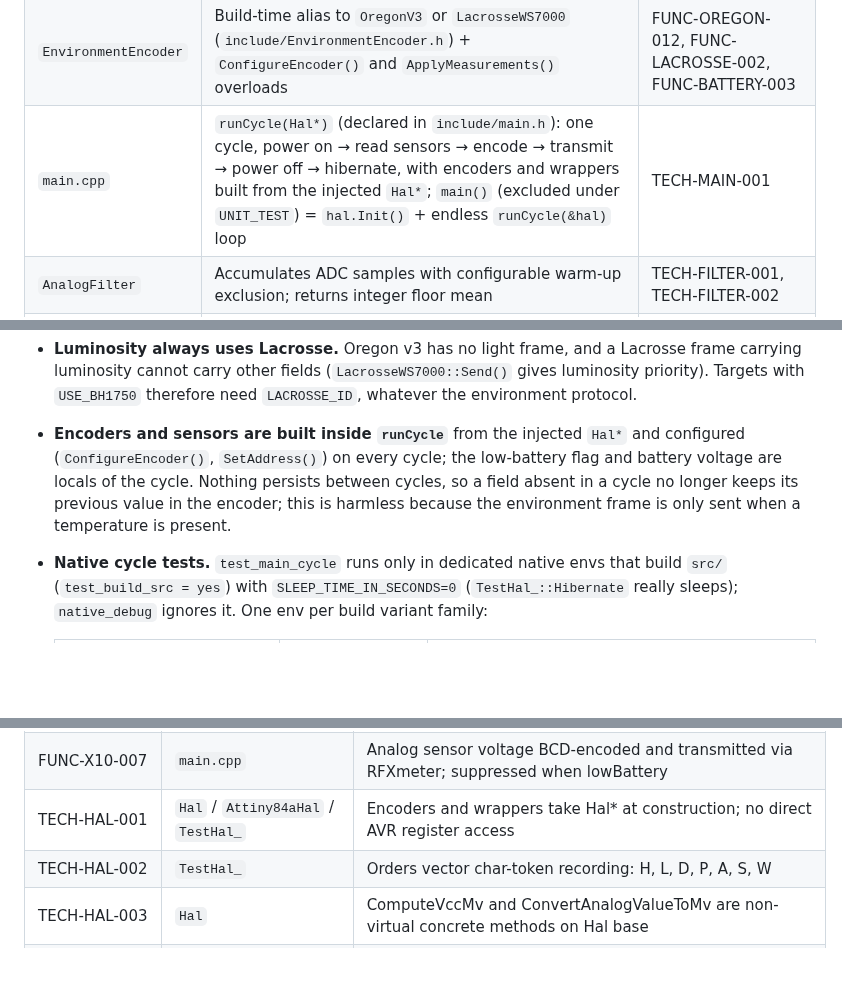
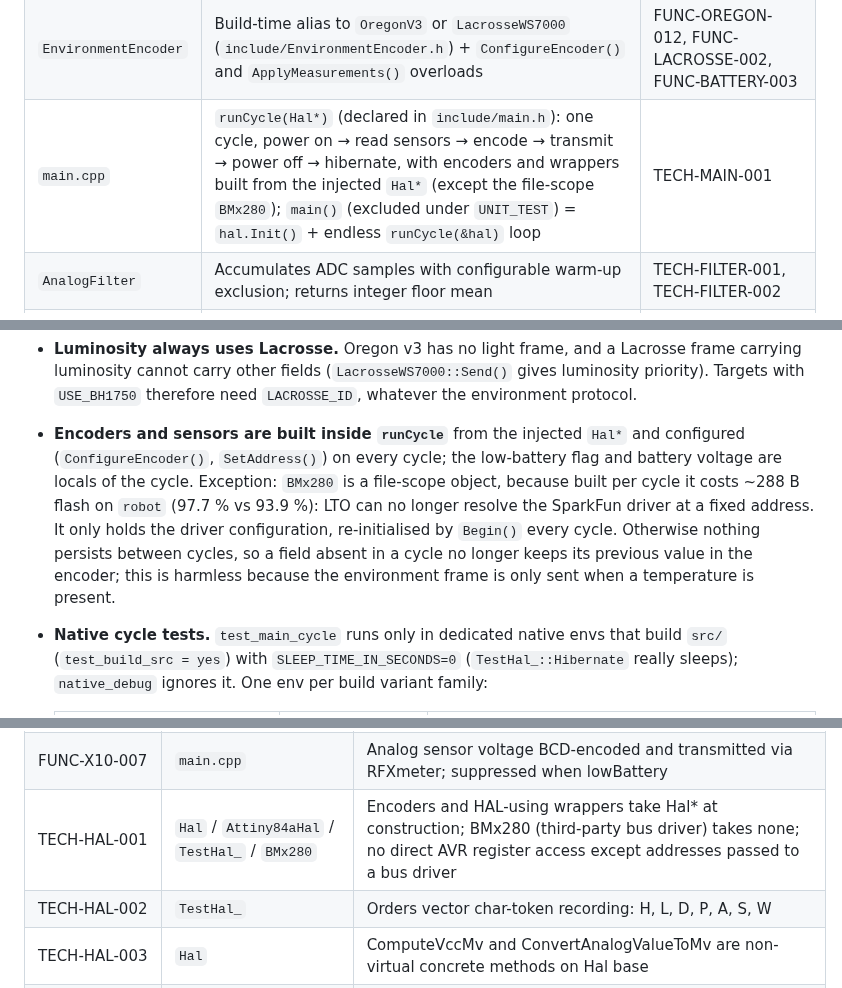
Before and after one commit to arcadien/tinySensor, a Markdown page: docs/architecture.md, 3 parts joined by grey strips. Drawn GitHub-style; blank space fills up the shorter version.

```diff
--- a/docs/architecture.md
+++ b/docs/architecture.md
@@ -49,7 +49,7 @@ graph TD
 | `LightSensor` | Wrapper for BH1750 (`include/LightSensor.h`); `Read()` starts a one-shot measurement, waits 150 ms through the HAL, returns lux; stub on non-AVR | FUNC-SENSOR-003 |
 | `Measurements` | Values of one cycle (`include/Measurements.h`): temperature, humidity, pressure, luminosity, each with a "present" flag | — |
 | `EnvironmentEncoder` | Build-time alias to `OregonV3` or `LacrosseWS7000` (`include/EnvironmentEncoder.h`) + `ConfigureEncoder()` and `ApplyMeasurements()` overloads | FUNC-OREGON-012, FUNC-LACROSSE-002, FUNC-BATTERY-003 |
-| `main.cpp` | `runCycle(Hal*)` (declared in `include/main.h`): one cycle, power on → read sensors → encode → transmit → power off → hibernate, with encoders and wrappers built from the injected `Hal*`; `main()` (excluded under `UNIT_TEST`) = `hal.Init()` + endless `runCycle(&hal)` loop | TECH-MAIN-001 |
+| `main.cpp` | `runCycle(Hal*)` (declared in `include/main.h`): one cycle, power on → read sensors → encode → transmit → power off → hibernate, with encoders and wrappers built from the injected `Hal*` (except the file-scope `BMx280`); `main()` (excluded under `UNIT_TEST`) = `hal.Init()` + endless `runCycle(&hal)` loop | TECH-MAIN-001 |
 | `AnalogFilter` | Accumulates ADC samples with configurable warm-up exclusion; returns integer floor mean | TECH-FILTER-001, TECH-FILTER-002 |
 | `ConversionTools` | BCD-in-hex conversion utilities for 16-bit and 32-bit decimal values | TECH-CONVERT-001, TECH-CONVERT-002 |
 
@@ -83,7 +83,7 @@ Design choices:
 
 - **Static interface, no virtual call.** The protocol is fixed at build time, so `EnvironmentEncoder` is a `typedef` and `ApplyMeasurements()` an overload per encoder. On an ATtiny84a (8 KB flash) this avoids a vtable and indirect calls while keeping a single call site in `main.cpp`.
 - **Luminosity always uses Lacrosse.** Oregon v3 has no light frame, and a Lacrosse frame carrying luminosity cannot carry other fields (`LacrosseWS7000::Send()` gives luminosity priority). Targets with `USE_BH1750` therefore need `LACROSSE_ID`, whatever the environment protocol.
-- **Encoders and sensors are built inside `runCycle`** from the injected `Hal*` and configured (`ConfigureEncoder()`, `SetAddress()`) on every cycle; the low-battery flag and battery voltage are locals of the cycle. Nothing persists between cycles, so a field absent in a cycle no longer keeps its previous value in the encoder; this is harmless because the environment frame is only sent when a temperature is present.
+- **Encoders and sensors are built inside `runCycle`** from the injected `Hal*` and configured (`ConfigureEncoder()`, `SetAddress()`) on every cycle; the low-battery flag and battery voltage are locals of the cycle. Exception: `BMx280` is a file-scope object, because built per cycle it costs ~288 B flash on `robot` (97.7 % vs 93.9 %): LTO can no longer resolve the SparkFun driver at a fixed address. It only holds the driver configuration, re-initialised by `Begin()` every cycle. Otherwise nothing persists between cycles, so a field absent in a cycle no longer keeps its previous value in the encoder; this is harmless because the environment frame is only sent when a temperature is present.
 - **Native cycle tests.** `test_main_cycle` runs only in dedicated native envs that build `src/` (`test_build_src = yes`) with `SLEEP_TIME_IN_SECONDS=0` (`TestHal_::Hibernate` really sleeps); `native_debug` ignores it. One env per build variant family:
 
   | Env | Variant | Flags |
@@ -136,7 +136,7 @@ Every physical board is a separate PlatformIO environment with its own `build_fl
 | FUNC-X10-005 | `x10rf` | Transmission repeated rf_repeats times with 40 ms inter-repeat cooldown via DelayX10Gap (see TECH-X10-001) |
 | FUNC-X10-006 | `main.cpp` | Battery voltage BCD-encoded and transmitted via RFXmeter; suppressed when lowBattery |
 | FUNC-X10-007 | `main.cpp` | Analog sensor voltage BCD-encoded and transmitted via RFXmeter; suppressed when lowBattery |
-| TECH-HAL-001 | `Hal` / `Attiny84aHal` / `TestHal_` | Encoders and wrappers take Hal* at construction; no direct AVR register access |
+| TECH-HAL-001 | `Hal` / `Attiny84aHal` / `TestHal_` / `BMx280` | Encoders and HAL-using wrappers take Hal* at construction; BMx280 (third-party bus driver) takes none; no direct AVR register access except addresses passed to a bus driver |
 | TECH-HAL-002 | `TestHal_` | Orders vector char-token recording: H, L, D, P, A, S, W |
 | TECH-HAL-003 | `Hal` | ComputeVccMv and ConvertAnalogValueToMv are non-virtual concrete methods on Hal base |
 | TECH-HAL-004 | `Attiny84aHal` | Constructor power-reduction: disables Timer1, ADC, analog comparator; pull-ups unused pins; BOD-sleep disable |
```
Also changed, not shown: other parts of docs/architecture.md (+7 -7 lines).
